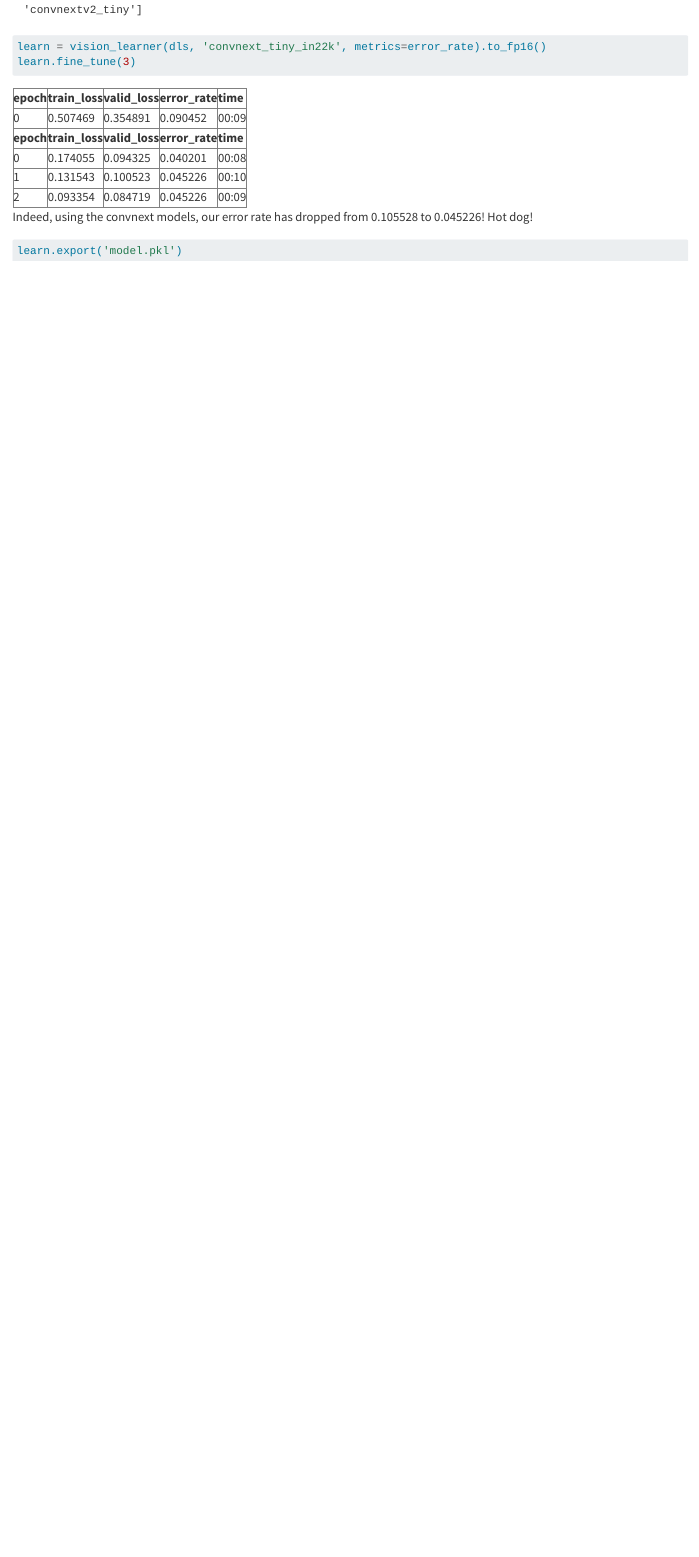
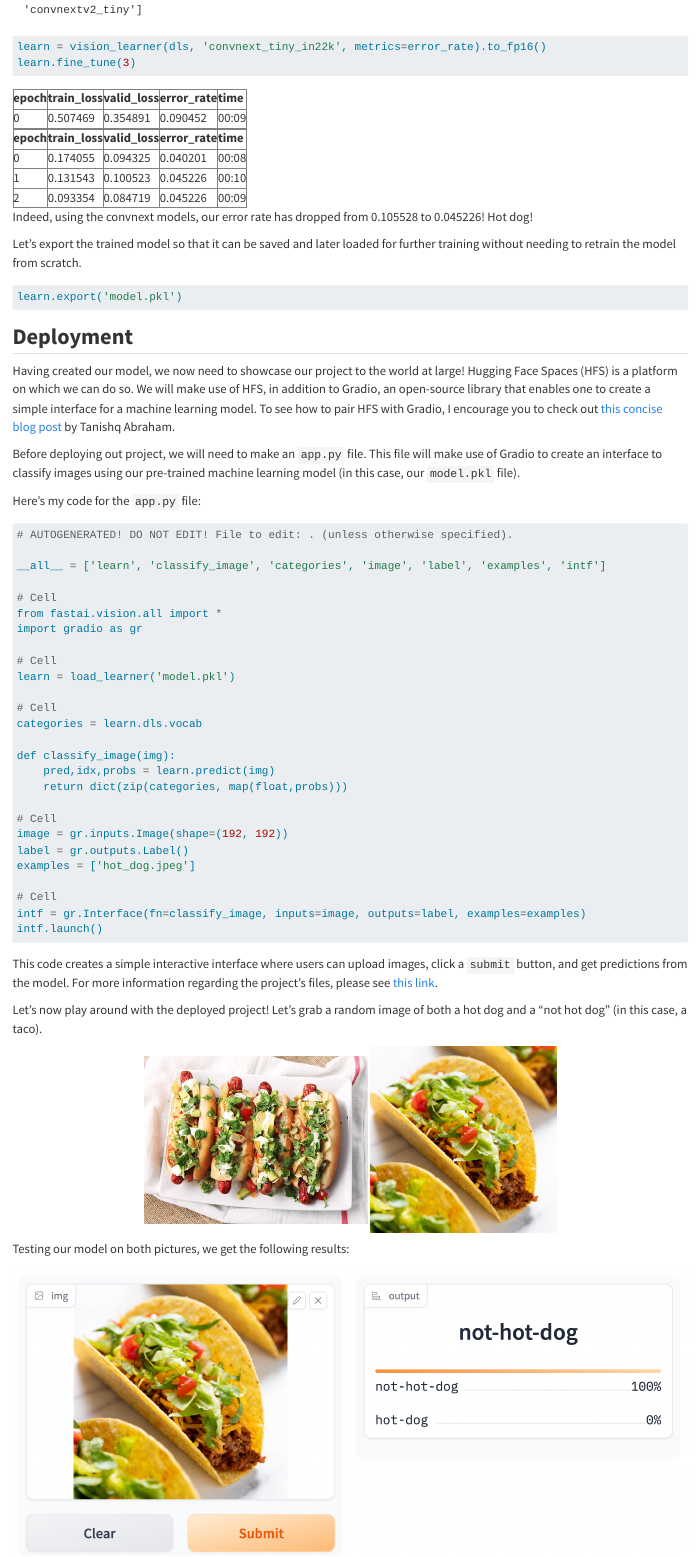
Before and after one commit to BMCARDONA/deep-learning-blog, a Quarto document (posts/hot-dog-classifier/index.qmd): the page in a window 1100 px wide, from 2760 px down before the commit and from 2770 px down after it, so that both start at the same text. Rendered offline with R 4.5, knitr and Pandoc in place of Quarto, with nearby package versions; long lines of code are wrapped.

Commit message:
finish blog post

````diff
--- a/posts/hot-dog-classifier/index.qmd
+++ b/posts/hot-dog-classifier/index.qmd
@@ -326,12 +328,66 @@ learn.fine_tune(3)
 
 Indeed, using the convnext models, our error rate has dropped from 0.105528 to 0.045226! Hot dog!
 
+Let's export the trained model so that it can be saved and later loaded for further training without needing to retrain the model from scratch.
+
 
 ```python
 learn.export('model.pkl')
 ```
 
+## **Deployment**
+
+Having created our model, we now need to showcase our project to the world at large! Hugging Face Spaces (HFS) is a platform on which we can do so. We will make use of HFS, in addition to Gradio, an open-source library that enables one to create a simple interface for a machine learning model. To see how to pair HFS with Gradio, I encourage you to check out [this concise blog post](https://www.tanishq.ai/blog/gradio_hf_spaces_tutorial) by Tanishq Abraham.
+
+
+Before deploying out project, we will need to make an `app.py` file. This file will make use of Gradio to create an interface to classify images using our pre-trained machine learning model (in this case, our `model.pkl` file).
+
+Here's my code for the `app.py` file:
 
 ```python
+# AUTOGENERATED! DO NOT EDIT! File to edit: . (unless otherwise specified).
 
+__all__ = ['learn', 'classify_image', 'categories', 'image', 'label', 'examples', 'intf']
+
+# Cell
+from fastai.vision.all import *
+import gradio as gr
+
+# Cell
+learn = load_learner('model.pkl')
+
+# Cell
+categories = learn.dls.vocab
+
+def classify_image(img):
+    pred,idx,probs = learn.predict(img)
+    return dict(zip(categories, map(float,probs)))
+
+# Cell
+image = gr.inputs.Image(shape=(192, 192))
+label = gr.outputs.Label()
+examples = ['hot_dog.jpeg']
+
+# Cell
+intf = gr.Interface(fn=classify_image, inputs=image, outputs=label, examples=examples)
+intf.launch()
 ```
+
+This code creates a simple interactive interface where users can upload images, click a `submit` button, and get predictions from the model. For more information regarding the project's files, please see [this link](https://huggingface.co/spaces/Brad11ey/hot_dog_not_hot_dog_classifier/blob/main/app.py).
+
+Let's now play around with the deployed project! Let's grab a random image of both a hot dog and a "not hot dog" (in this case, a taco).
+
+<!-- ![](hot_dog.jpg)
+
+![Not Hot Dog](not_hot_dog.jpg) -->
+<p align="center">
+  <img src="hot_dog.jpg" alt="Hot Dog" width="300" /> <img src="not_hot_dog.jpg" alt="Not Hot Dog" width="250"/>
+</p>
+
+
+Testing our model on both pictures, we get the following results:
+
+<p align="center">
+  ![Hot Dog Results](hot_dog_results.png)
+  ![Not Hot Dog Results](not_hot_dog_results.png)
+</p>
````
Also changed, not shown: docs/search.json, posts/hot-dog-classifier/index.qmd (45 more changed lines), 4 other files.
